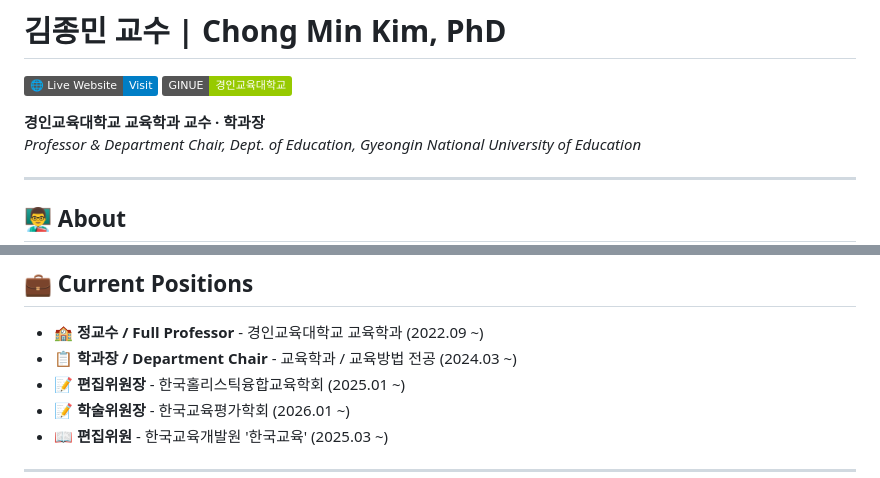
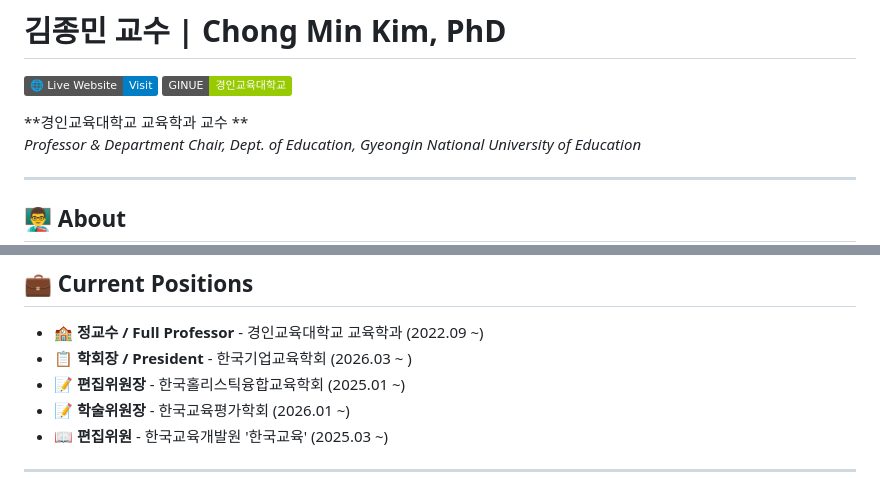
Before and after one commit to edu-data/homepage, a Markdown page: README.md, 2 parts joined by grey strips. GitHub-like rendering; badges without logos.

Commit message:
Update professor title and current positions in README

```diff
--- a/README.md
+++ b/README.md
@@ -3,7 +3,7 @@
 [![GitHub Pages](https://img.shields.io/badge/🌐_Live_Website-Visit-blue)](https://edu-data.github.io/homepage/)
 [![GINUE](https://img.shields.io/badge/GINUE-경인교육대학교-green)](https://www.ginue.ac.kr)
 
-**경인교육대학교 교육학과 교수 · 학과장**
+**경인교육대학교 교육학과 교수 **
 *Professor & Department Chair, Dept. of Education, Gyeongin National University of Education*
 
 ---
@@ -41,7 +41,7 @@
 ## 💼 Current Positions
 
 - 🏫 **정교수 / Full Professor** - 경인교육대학교 교육학과 (2022.09 ~)
-- 📋 **학과장 / Department Chair** - 교육학과 / 교육방법 전공 (2024.03 ~)
+- 📋 **학회장 / President** - 한국기업교육학회 (2026.03 ~ )
 - 📝 **편집위원장** - 한국홀리스틱융합교육학회 (2025.01 ~)
 - 📝 **학술위원장** - 한국교육평가학회 (2026.01 ~)
 - 📖 **편집위원** - 한국교육개발원 '한국교육' (2025.03 ~)
```
